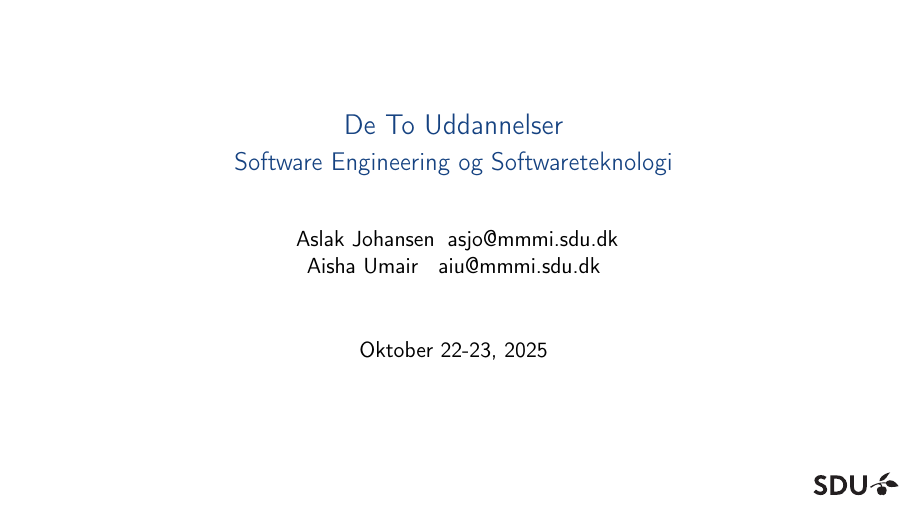
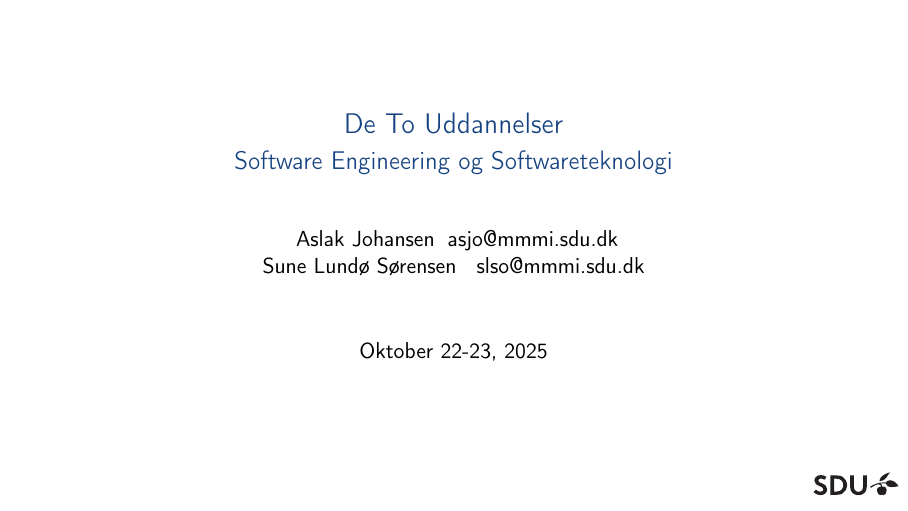
Before and after one commit to aslakjohansen/sdu-sest-student-visit, LaTeX slides (doc/uddannelser_presentation.tex, which reads doc/shared.tex): page 1 of 101. Compiled offline with pdfLaTeX.

Commit message:
Updated coauthor

```diff
--- a/doc/shared.tex
+++ b/doc/shared.tex
@@ -92,8 +92,7 @@ pdfkeywords={Building}
 
 \title{\presentationtitle \\ \scalebox{0.9}{\presentationsubtitle}}
 \author{
-  \presentationauthor \hspace{1mm} \presentationauthoremail \\
-  Aisha Umair \hspace{1mm} \href{mailto:aiu@mmmi.sdu.dk}{aiu@mmmi.sdu.dk}
+  \presentationauthor \hspace{1mm} \presentationauthoremail \\ Sune Lundø Sørensen \hspace{1mm} \href{mailto:slso@mmmi.sdu.dk}{slso@mmmi.sdu.dk}
 }
 \date{\presentationdate}
 \logo{\vspace{-0.5mm}\includegraphics[width=15mm]{figs/SDU.pdf}\hspace{0.5mm}}
```
